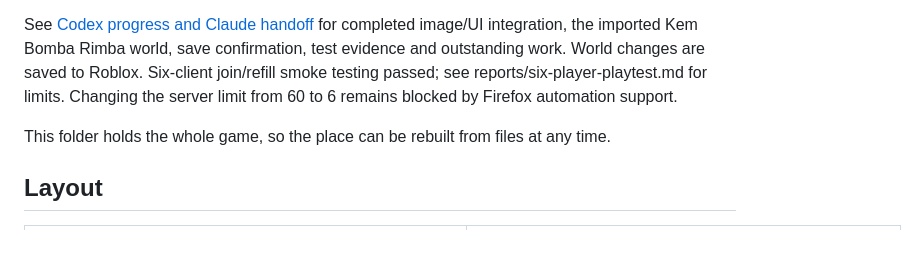
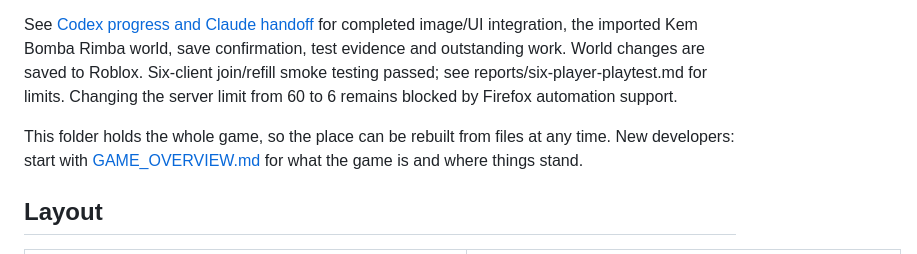
Before and after one commit to ahmadfarismk/jerebugameroblox, a Markdown page: README.md, the part around the change. Rendered like a GitHub page.

Commit message:
Add game overview for new developers
Co-Authored-By: Claude Opus 5.5 <noreply@anthropic.com>

```diff
--- a/README.md
+++ b/README.md
@@ -9,6 +9,7 @@
 See [Codex progress and Claude handoff](reports/codex-progress-handoff.md) for completed image/UI integration, the imported Kem Bomba Rimba world, save confirmation, test evidence and outstanding work. World changes are saved to Roblox. Six-client join/refill smoke testing passed; see reports/six-player-playtest.md for limits. Changing the server limit from 60 to 6 remains blocked by Firefox automation support.
 
 This folder holds the whole game, so the place can be rebuilt from files at any time.
+New developers: start with [GAME_OVERVIEW.md](GAME_OVERVIEW.md) for what the game is and where things stand.
 
 ## Layout
 | File | Becomes in Studio |
```
Also changed, not shown: GAME_OVERVIEW.md (added, +117 -0 lines).
